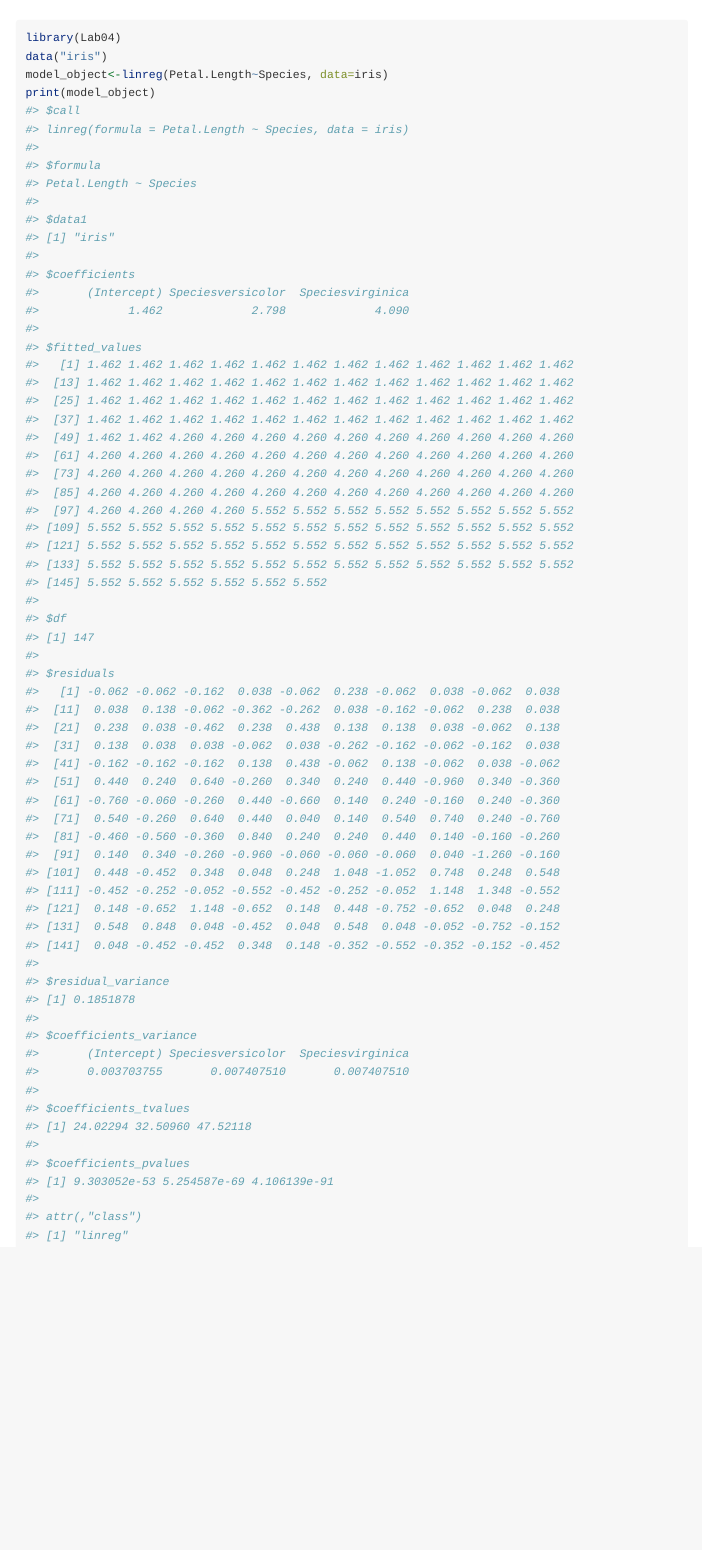
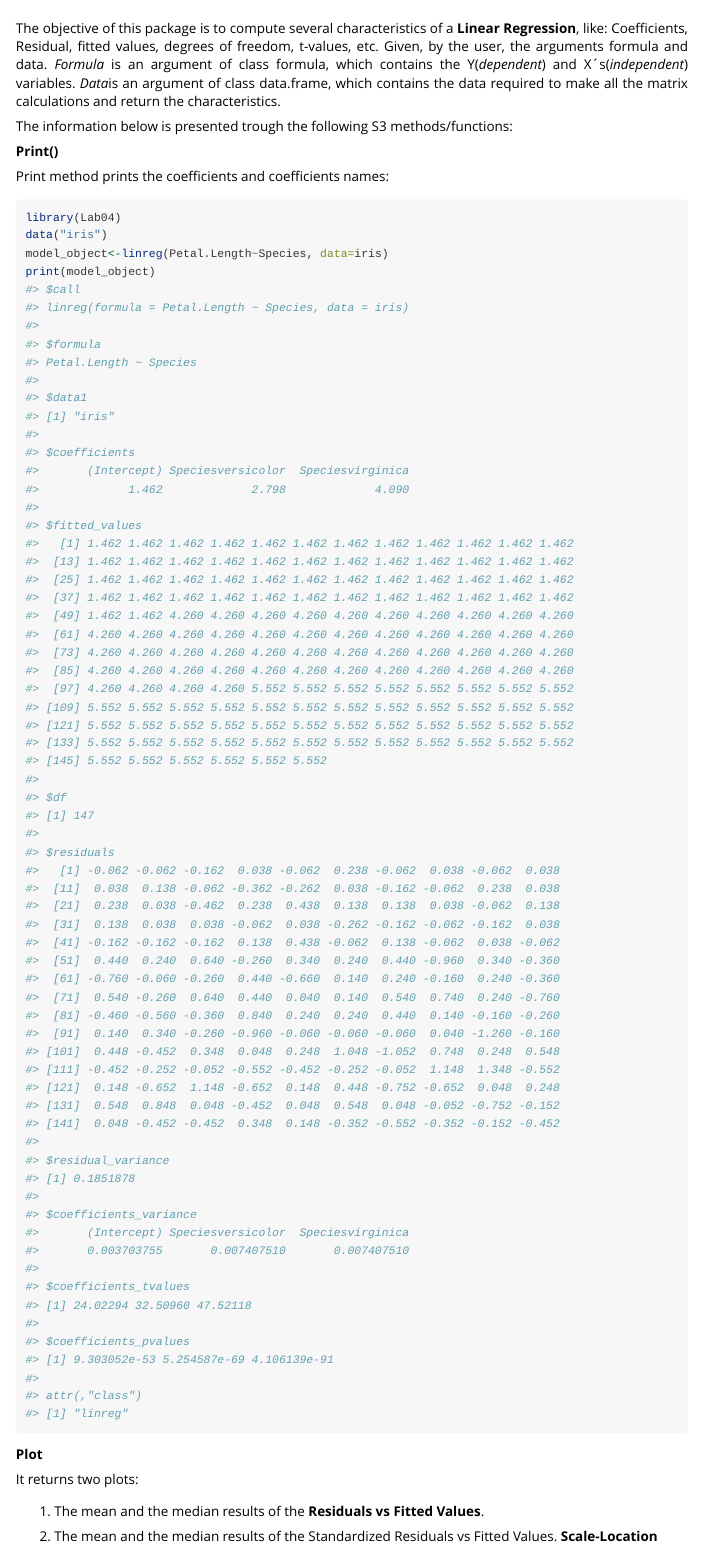
Before and after one commit to AlanCT94/Lab04, an R Markdown document (vignettes/Linear_regression.Rmd): the page in a window 1100 px wide, from 60 px down. Rendered offline with R 4.5, knitr and Pandoc, with nearby package versions.

Commit message:
Fixing description and adding vignettes

````diff
--- a/vignettes/Linear_regression.Rmd
+++ b/vignettes/Linear_regression.Rmd
@@ -9,7 +9,7 @@ vignette: >
 
 ```{r, include = FALSE}
 knitr::opts_chunk$set(
-  error=TRUE, collapse = TRUE,
+   collapse = TRUE,
   comment = "#>"
 )
 ```
@@ -16,3 +20,19 @@ knitr::opts_chunk$set(
+</style>
+The objective of this package is to compute several characteristics of a
+**Linear Regression**, like: Coefficients, Residual, fitted values, degrees of
+freedom, t-values, etc. Given, by the user, the arguments formula and data.
+*Formula* is an argument of class formula, which contains the
+Y(*dependent*) and X´s(*independent*) variables.
+*Data*is an argument of class data.frame, which contains the data required to
+make all the matrix calculations and return the characteristics.
+
+
+The information below is presented trough the following S3 methods/functions:
+
+
+**Print()**
+
+Print method prints the coefficients and coefficients names:
 
 ```{r setup}
 library(Lab04)
@@ -20,3 +40,11 @@ data("iris")
 model_object<-linreg(Petal.Length~Species, data=iris)
 print(model_object)
 ```
+
+**Plot**
+
+It returns two plots:
+
+1. The mean and the median results of the **Residuals vs Fitted Values**.
+
+1. The mean and the median results of the Standardized Residuals vs Fitted Values. **Scale-Location**
````
Also changed, not shown: vignettes/Linear_regression.Rmd (11 more changed lines), 1 other file.
